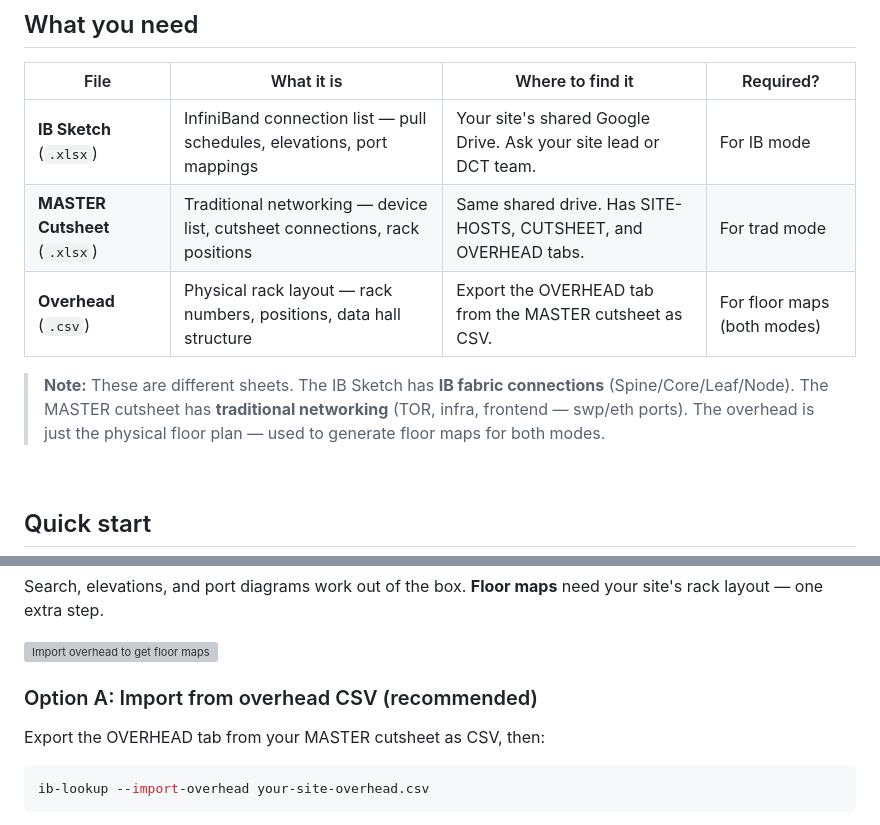
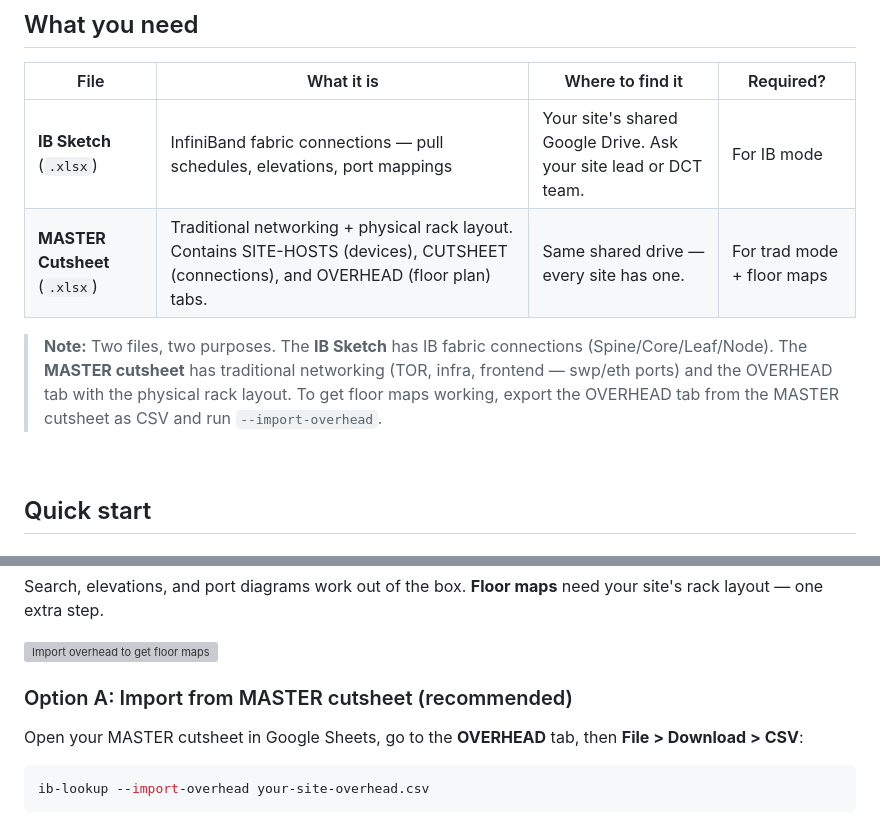
Before and after one commit to rpatino-cw/ib-burndown, a Markdown page: README.md, 2 parts joined by grey strips. Drawn GitHub-style; grey boxes are pictures that could not be loaded.

Commit message:
Fix README — overhead is a tab in MASTER cutsheet, not a separate file
Co-Authored-By: Claude Opus 4.6 (1M context) <noreply@anthropic.com>

````diff
--- a/README.md
+++ b/README.md
@@ -18,11 +18,10 @@
 
 | File | What it is | Where to find it | Required? |
 |------|-----------|-------------------|-----------|
-| **IB Sketch** (`.xlsx`) | InfiniBand connection list — pull schedules, elevations, port mappings | Your site's shared Google Drive. Ask your site lead or DCT team. | For IB mode |
-| **MASTER Cutsheet** (`.xlsx`) | Traditional networking — device list, cutsheet connections, rack positions | Same shared drive. Has SITE-HOSTS, CUTSHEET, and OVERHEAD tabs. | For trad mode |
-| **Overhead** (`.csv`) | Physical rack layout — rack numbers, positions, data hall structure | Export the OVERHEAD tab from the MASTER cutsheet as CSV. | For floor maps (both modes) |
+| **IB Sketch** (`.xlsx`) | InfiniBand fabric connections — pull schedules, elevations, port mappings | Your site's shared Google Drive. Ask your site lead or DCT team. | For IB mode |
+| **MASTER Cutsheet** (`.xlsx`) | Traditional networking + physical rack layout. Contains SITE-HOSTS (devices), CUTSHEET (connections), and OVERHEAD (floor plan) tabs. | Same shared drive — every site has one. | For trad mode + floor maps |
 
-> **Note:** These are different sheets. The IB Sketch has **IB fabric connections** (Spine/Core/Leaf/Node). The MASTER cutsheet has **traditional networking** (TOR, infra, frontend — swp/eth ports). The overhead is just the physical floor plan — used to generate floor maps for both modes.
+> **Note:** Two files, two purposes. The **IB Sketch** has IB fabric connections (Spine/Core/Leaf/Node). The **MASTER cutsheet** has traditional networking (TOR, infra, frontend — swp/eth ports) and the OVERHEAD tab with the physical rack layout. To get floor maps working, export the OVERHEAD tab from the MASTER cutsheet as CSV and run `--import-overhead`.
 
 <br>
 
@@ -66,9 +65,9 @@ Search, elevations, and port diagrams work out of the box. **Floor maps** need y
 
 <img src="assets/step-overhead.svg" alt="Import overhead to get floor maps" width="700">
 
-### Option A: Import from overhead CSV (recommended)
+### Option A: Import from MASTER cutsheet (recommended)
 
-Export the OVERHEAD tab from your MASTER cutsheet as CSV, then:
+Open your MASTER cutsheet in Google Sheets, go to the **OVERHEAD** tab, then **File > Download > CSV**:
 
 ```bash
 ib-lookup --import-overhead your-site-overhead.csv
````
